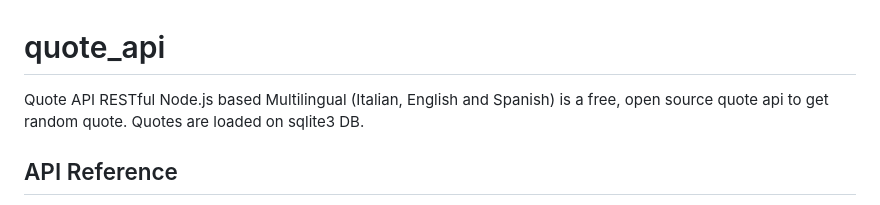
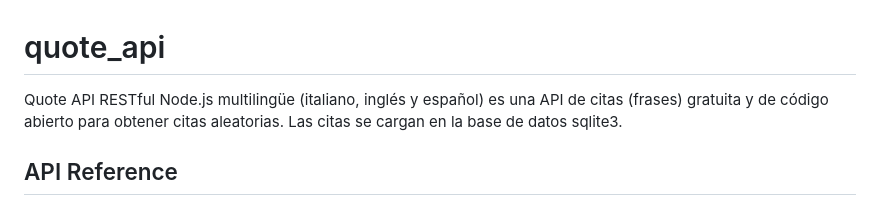
Before and after one commit to ioskpu/quotes-api, a Markdown page: README.md, the part around the change. GitHub-like rendering.

Commit message:
traduccion

```diff
--- a/README.md
+++ b/README.md
@@ -1,5 +1,5 @@
 # quote_api
-Quote API RESTful Node.js based Multilingual (Italian, English and Spanish) is a free, open source quote api to get random quote. Quotes are loaded on sqlite3 DB.
+Quote API RESTful Node.js multilingüe (italiano, inglés y español) es una API de citas (frases) gratuita y de código abierto para obtener citas aleatorias. Las citas se cargan en la base de datos sqlite3.
 
 ## API Reference
 
```
